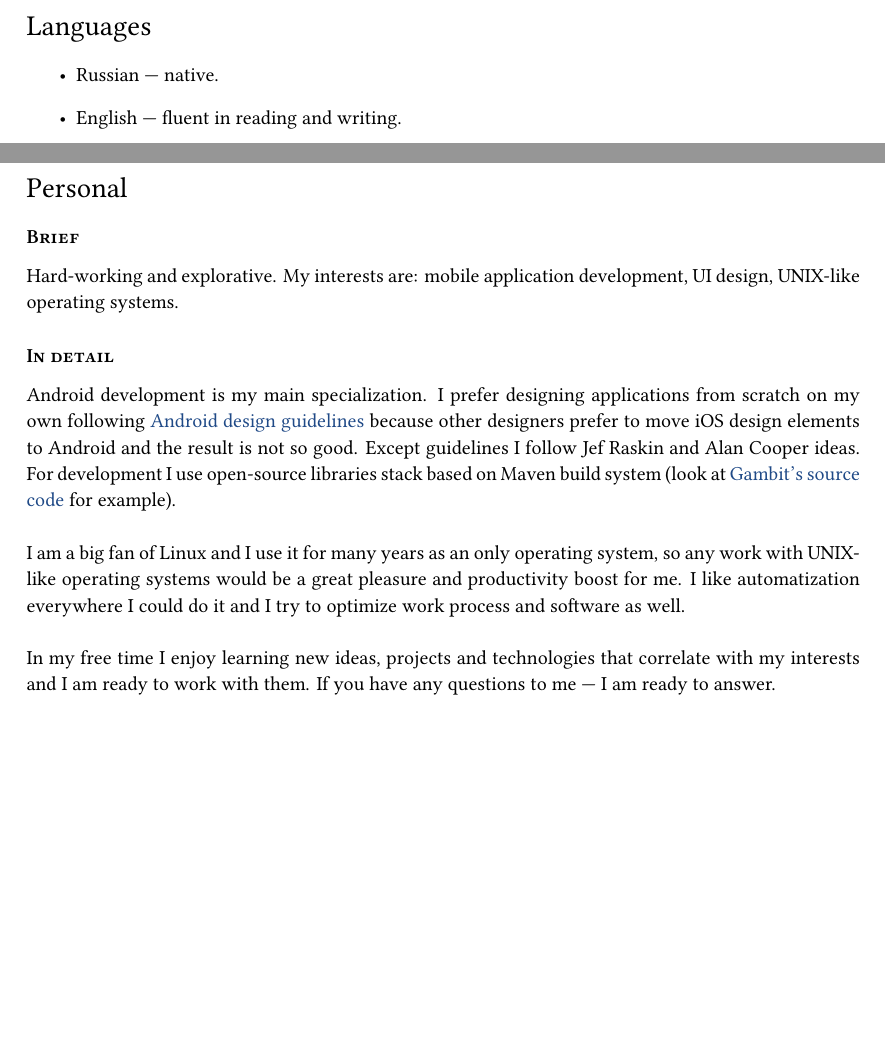
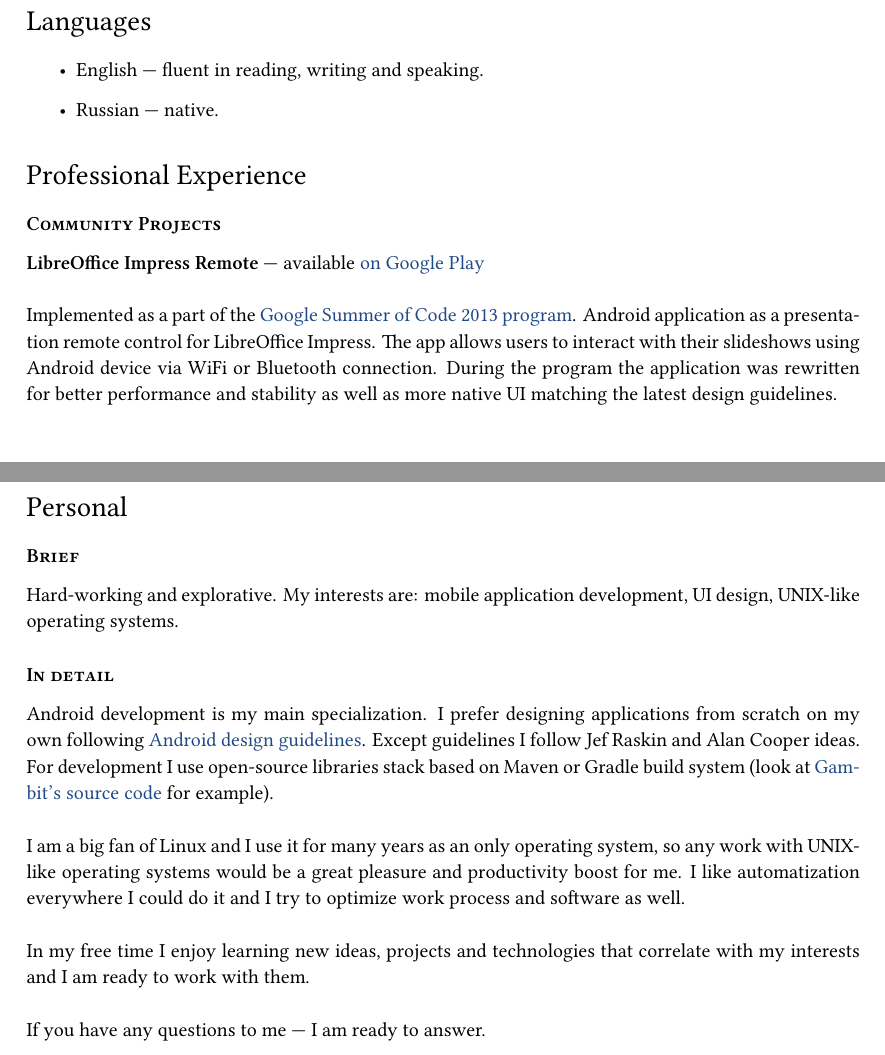
Before and after one commit to arturdryomov/cv, a LaTeX document (english.tex): two parts of pages 2 and 3 of 3, joined at a grey line, cut so that both start at the same text, the shorter picture padded with empty space. Compiled offline with XeLaTeX.

Commit message:
Update English CV.

```diff
--- a/english.tex
+++ b/english.tex
@@ -139,8 +88,24 @@
 
     \begin{itemize}
 
+      \item English~--- fluent in reading, writing and speaking.
+
       \item Russian~--- native.
 
-      \item English~--- fluent in reading and writing.
+    \end{itemize}
 
-    \end{itemize}
+
+  \section*{Professional Experience}
+
+    \subsection*{Community Projects}
+
+      \textbf{LibreOffice Impress Remote}~--- available \href{https://play.google.com/store/apps/details?id=org.libreoffice.impressremote}{on Google Play} \\
+
+        Implemented as a part of the \href{https://developers.google.com/open-source/soc}{Google Summer of Code 2013 program}.
+        Android application as a presentation remote control for LibreOffice Impress.
+        The app allows users to interact with their slideshows using Android device
+        via WiFi or Bluetooth connection. During the program the application was
+        rewritten for better performance and stability as well as more native
+        UI matching the latest design guidelines. \\
+
+    \subsection*{Personal Projects}
@@ -158,11 +165,10 @@
 
       Android development is my main specialization. I prefer designing
       applications from scratch on my own following
-      \href{https://developer.android.com/design/}{Android design guidelines}
-      because other designers prefer to move iOS design elements to Android
-      and the result is not so good. Except guidelines I follow Jef Raskin
+      \href{https://developer.android.com/design/}{Android design guidelines}.
+      Except guidelines I follow Jef Raskin
       and Alan Cooper ideas. For development I use open-source libraries
-      stack based on Maven build system (look at
+      stack based on Maven or Gradle build system (look at
       \href{https://github.com/ming13/gambit}{Gambit’s source code} for example). \\
 
       I am a big fan of Linux and I use it for many years as
@@ -172,7 +178,8 @@
       work process and software as well. \\
 
       In my free time I enjoy learning new ideas, projects and technologies
-      that correlate with my interests and I am ready to work with them.
+      that correlate with my interests and I am ready to work with them. \\
+
       If you have any questions to me~--- I am ready to answer.
 
   \vfill
```
Also changed, not shown: english.tex (101 more changed lines).
